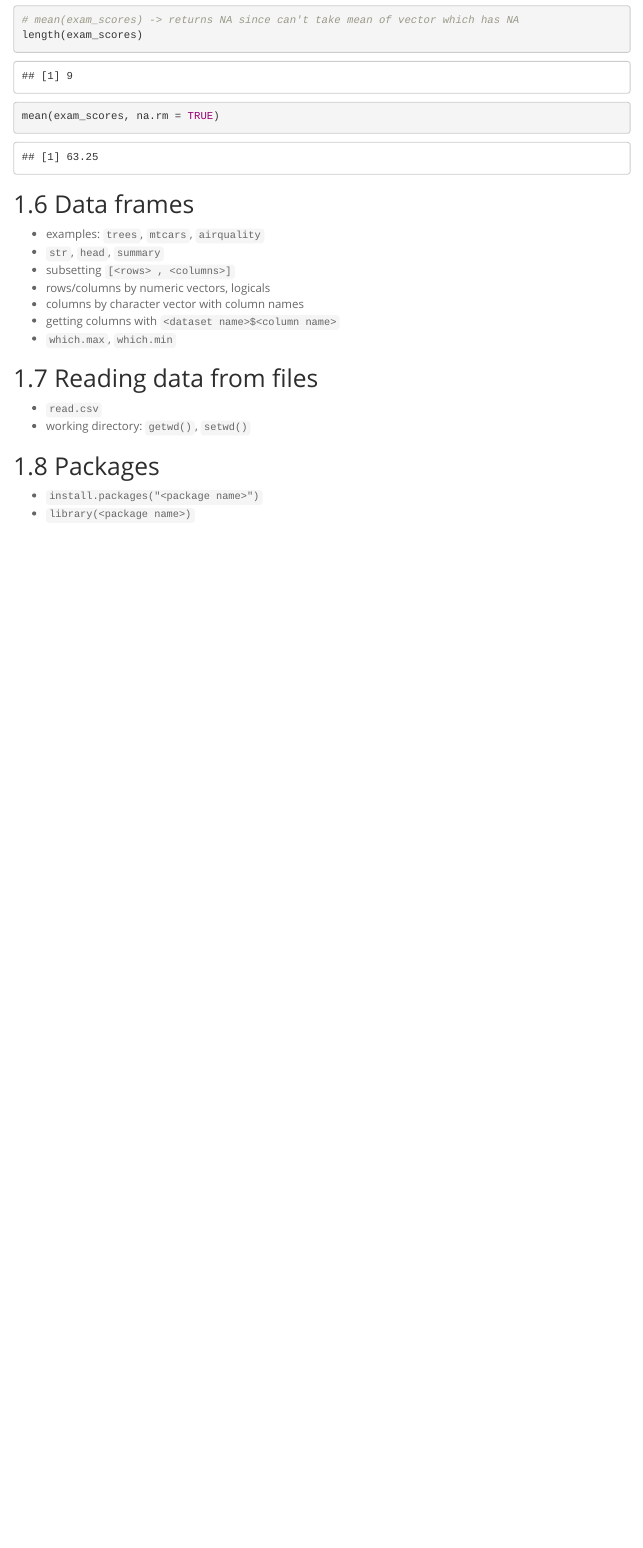
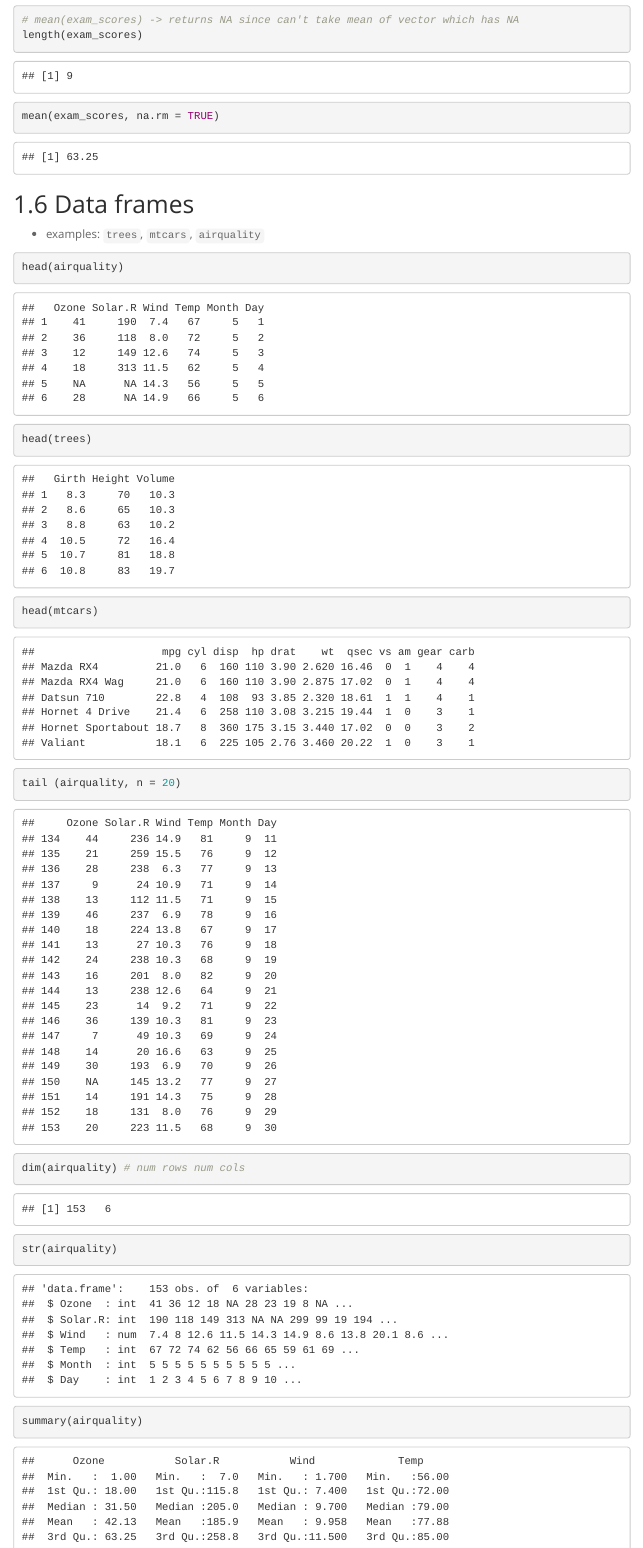
Before and after one commit to BraedenCu/sds220, an R Markdown document (lessons/chapter_01_workbook.Rmd): the page in a window 1100 px wide, from 8350 px down. Rendered offline with R 4.5, knitr and Pandoc, with nearby package versions; menus at the side of the page are left out.

Commit message:
fixed lssn 1 problem

````diff
--- a/lessons/chapter_01_workbook.Rmd
+++ b/lessons/chapter_01_workbook.Rmd
@@ -181,3 +181,19 @@ mean(exam_scores, na.rm = TRUE)
 ## Data frames
 
 - examples: `trees`, `mtcars`, `airquality`
+
+```{r}
+head(airquality)
+head(trees)
+head(mtcars)
+
+tail (airquality, n = 20)
+```
+
+```{r}
+dim(airquality) # num rows num cols
+str(airquality)
+summary(airquality)
+```
+
+```{r}
````
Also changed, not shown: lessons/chapter_01_workbook.Rmd (17 more changed lines).
